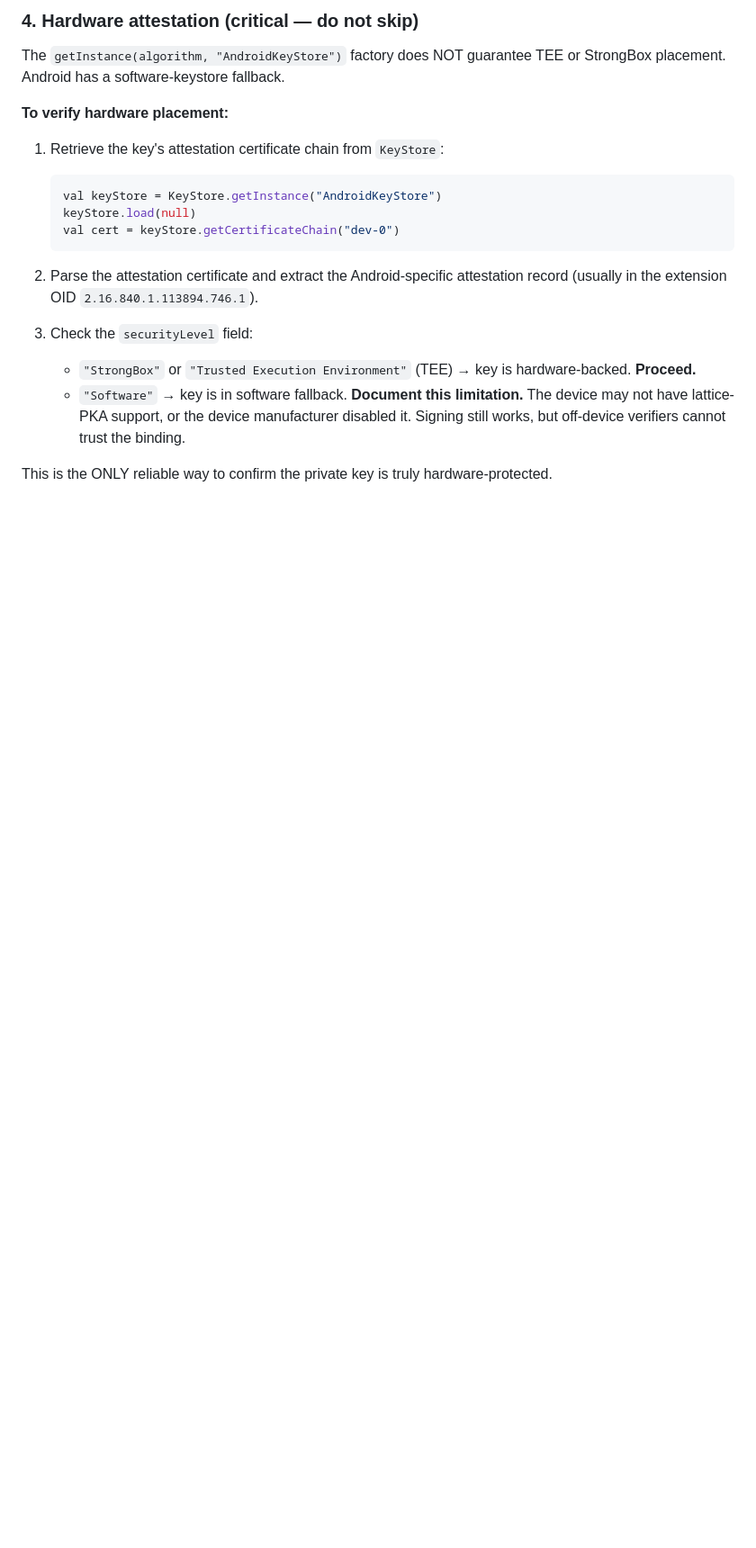
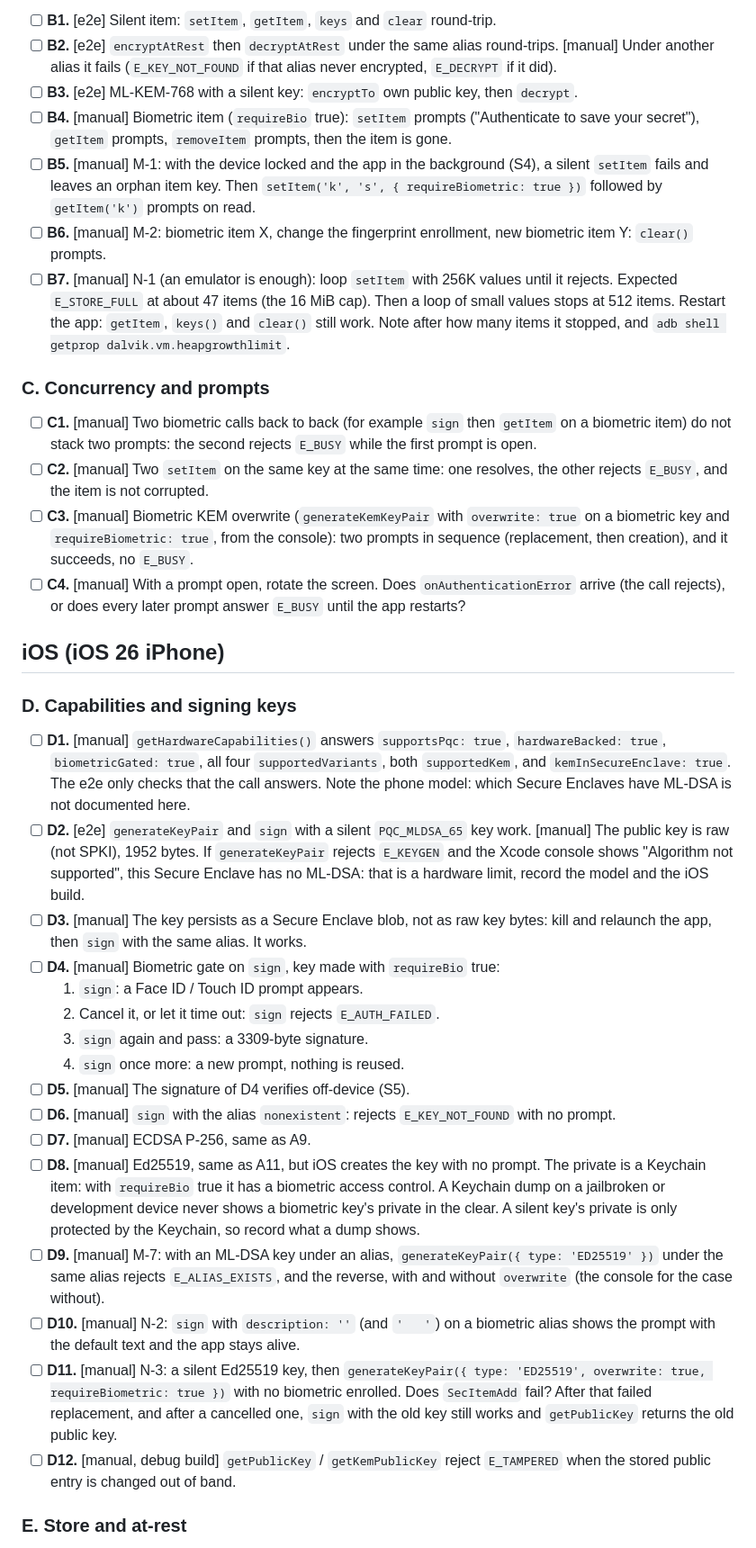
Before and after one commit to jimcase/capacitor-pq-secure-storage, a Markdown page: DEVICE-VERIFICATION.md, the part around one of its changes. Shown at 90% size. Drawn GitHub-style; blank space fills up the shorter version.

Commit message:
docs: turn the device checks into one checklist per platform

````diff
--- a/DEVICE-VERIFICATION.md
+++ b/DEVICE-VERIFICATION.md
@@ -40,22 +125,71 @@ If SPKI length differs or OID is wrong, the Android KeyStore produced a non-RFC-
 
-### 4. Hardware attestation (critical — do not skip)
+- [ ] **B1.** [e2e] Silent item: `setItem`, `getItem`, `keys` and `clear` round-trip.
+- [ ] **B2.** [e2e] `encryptAtRest` then `decryptAtRest` under the same alias round-trips.
+  [manual] Under another alias it fails (`E_KEY_NOT_FOUND` if that alias never encrypted,
+  `E_DECRYPT` if it did).
+- [ ] **B3.** [e2e] ML-KEM-768 with a silent key: `encryptTo` own public key, then `decrypt`.
+- [ ] **B4.** [manual] Biometric item (`requireBio` true): `setItem` prompts ("Authenticate to save
+  your secret"), `getItem` prompts, `removeItem` prompts, then the item is gone.
+- [ ] **B5.** [manual] M-1: with the device locked and the app in the background (S4), a silent
+  `setItem` fails and leaves an orphan item key. Then `setItem('k', 's', { requireBiometric: true })`
+  followed by `getItem('k')` prompts on read.
+- [ ] **B6.** [manual] M-2: biometric item X, change the fingerprint enrollment, new biometric item Y:
+  `clear()` prompts.
+- [ ] **B7.** [manual] N-1 (an emulator is enough): loop `setItem` with 256K values until it rejects.
+  Expected `E_STORE_FULL` at about 47 items (the 16 MiB cap). Then a loop of small values stops at
+  512 items. Restart the app: `getItem`, `keys()` and `clear()` still work. Note after how many
+  items it stopped, and `adb shell getprop dalvik.vm.heapgrowthlimit`.
 
-The `getInstance(algorithm, "AndroidKeyStore")` factory does NOT guarantee TEE or StrongBox placement. Android has a software-keystore fallback.
+### C. Concurrency and prompts
 
-**To verify hardware placement:**
+- [ ] **C1.** [manual] Two biometric calls back to back (for example `sign` then `getItem` on a
+  biometric item) do not stack two prompts: the second rejects `E_BUSY` while the first prompt is
+  open.
+- [ ] **C2.** [manual] Two `setItem` on the same key at the same time: one resolves, the other
+  rejects `E_BUSY`, and the item is not corrupted.
+- [ ] **C3.** [manual] Biometric KEM overwrite (`generateKemKeyPair` with `overwrite: true` on a
+  biometric key and `requireBiometric: true`, from the console): two prompts in sequence
+  (replacement, then creation), and it succeeds, no `E_BUSY`.
+- [ ] **C4.** [manual] With a prompt open, rotate the screen. Does `onAuthenticationError` arrive
+  (the call rejects), or does every later prompt answer `E_BUSY` until the app restarts?
 
-1. Retrieve the key's attestation certificate chain from `KeyStore`:
-   ```kotlin
-   val keyStore = KeyStore.getInstance("AndroidKeyStore")
-   keyStore.load(null)
-   val cert = keyStore.getCertificateChain("dev-0")
-   ```
+## iOS (iOS 26 iPhone)
 
-2. Parse the attestation certificate and extract the Android-specific attestation record (usually in the extension OID `2.16.840.1.113894.746.1`).
+### D. Capabilities and signing keys
 
-3. Check the `securityLevel` field:
-   - `"StrongBox"` or `"Trusted Execution Environment"` (TEE) → key is hardware-backed. **Proceed.**
-   - `"Software"` → key is in software fallback. **Document this limitation.** The device may not have lattice-PKA support, or the device manufacturer disabled it. Signing still works, but off-device verifiers cannot trust the binding.
+- [ ] **D1.** [manual] `getHardwareCapabilities()` answers `supportsPqc: true`,
+  `hardwareBacked: true`, `biometricGated: true`, all four `supportedVariants`, both
+  `supportedKem`, and `kemInSecureEnclave: true`. The e2e only checks that the call answers. Note
+  the phone model: which Secure Enclaves have ML-DSA is not documented here.
+- [ ] **D2.** [e2e] `generateKeyPair` and `sign` with a silent `PQC_MLDSA_65` key work. [manual] The
+  public key is raw (not SPKI), 1952 bytes. If `generateKeyPair` rejects `E_KEYGEN` and the Xcode
+  console shows "Algorithm not supported", this Secure Enclave has no ML-DSA: that is a hardware
+  limit, record the model and the iOS build.
+- [ ] **D3.** [manual] The key persists as a Secure Enclave blob, not as raw key bytes: kill and
+  relaunch the app, then `sign` with the same alias. It works.
+- [ ] **D4.** [manual] Biometric gate on `sign`, key made with `requireBio` true:
+  1. `sign`: a Face ID / Touch ID prompt appears.
+  2. Cancel it, or let it time out: `sign` rejects `E_AUTH_FAILED`.
+  3. `sign` again and pass: a 3309-byte signature.
+  4. `sign` once more: a new prompt, nothing is reused.
+- [ ] **D5.** [manual] The signature of D4 verifies off-device (S5).
+- [ ] **D6.** [manual] `sign` with the alias `nonexistent`: rejects `E_KEY_NOT_FOUND` with no prompt.
+- [ ] **D7.** [manual] ECDSA P-256, same as A9.
+- [ ] **D8.** [manual] Ed25519, same as A11, but iOS creates the key with no prompt. The private is a
+  Keychain item: with `requireBio` true it has a biometric access control. A Keychain dump on a
+  jailbroken or development device never shows a biometric key's private in the clear. A silent
+  key's private is only protected by the Keychain, so record what a dump shows.
+- [ ] **D9.** [manual] M-7: with an ML-DSA key under an alias, `generateKeyPair({ type: 'ED25519' })`
+  under the same alias rejects `E_ALIAS_EXISTS`, and the reverse, with and without `overwrite`
+  (the console for the case without).
+- [ ] **D10.** [manual] N-2: `sign` with `description: ''` (and `'   '`) on a biometric alias shows
+  the prompt with the default text and the app stays alive.
+- [ ] **D11.** [manual] N-3: a silent Ed25519 key, then `generateKeyPair({ type: 'ED25519',
+  overwrite: true, requireBiometric: true })` with no biometric enrolled. Does `SecItemAdd` fail?
+  After that failed replacement, and after a cancelled one, `sign` with the old key still works and
+  `getPublicKey` returns the old public key.
+- [ ] **D12.** [manual, debug build] `getPublicKey` / `getKemPublicKey` reject `E_TAMPERED` when the
+  stored public entry is changed out of band.
 
-This is the ONLY reliable way to confirm the private key is truly hardware-protected.
+### E. Store and at-rest
 
````
Also changed, not shown: other parts of DEVICE-VERIFICATION.md (+193 -241 lines).
